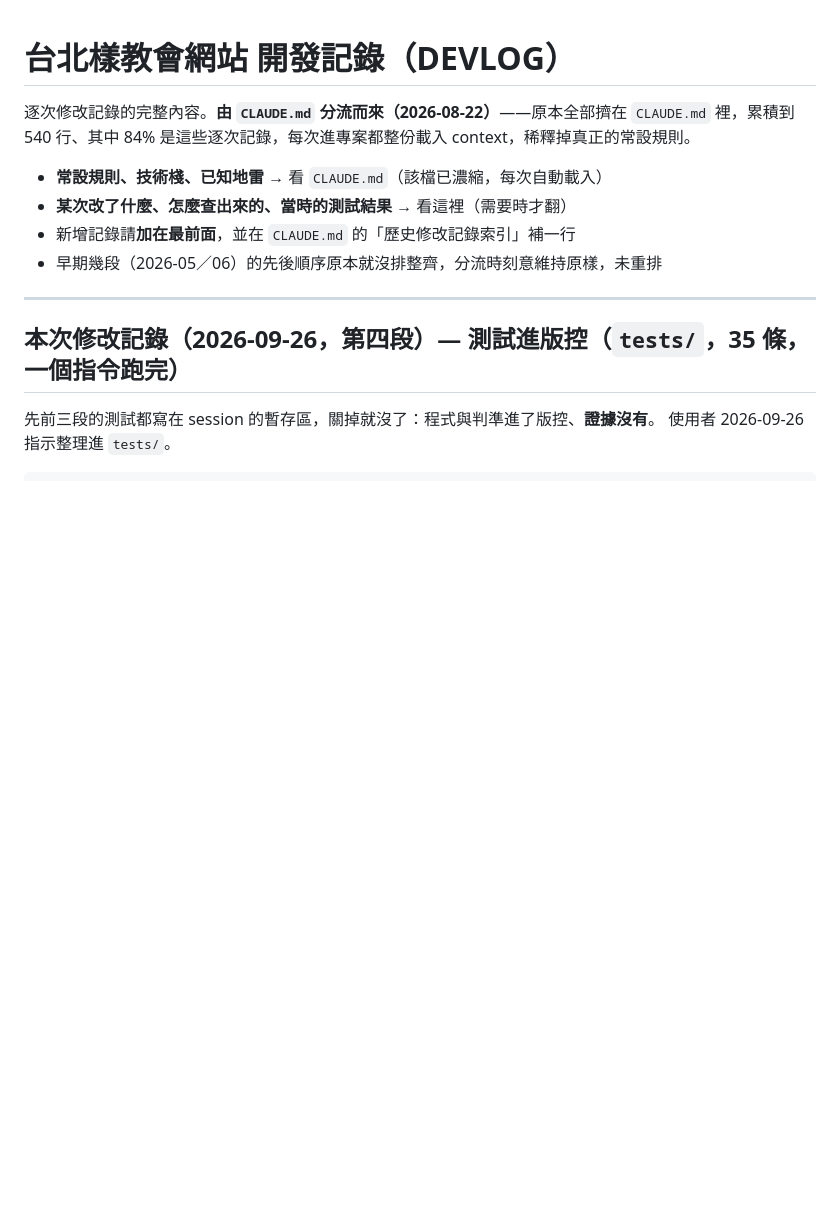
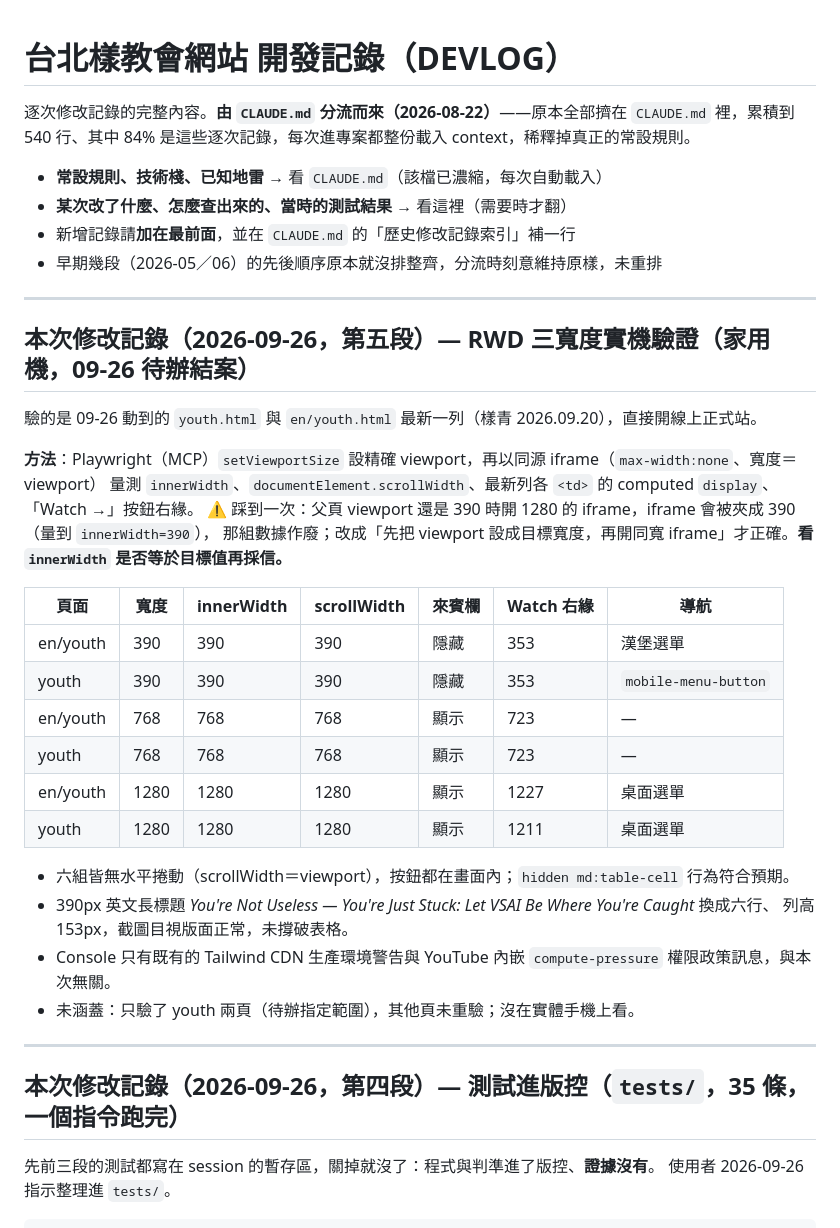
Before and after one commit to jesuswaytaipeisrv/jesuswaytaipei, a Markdown page: docs/DEVLOG.md, the part around the change. Rendered like a GitHub page; blank space fills up the shorter version.

Commit message:
docs: RWD 三寬度實機驗證完成（youth 中英兩頁 × 390／768／1280），待辦結案
Co-Authored-By: Claude Opus 5.5 <noreply@anthropic.com>

```diff
--- a/docs/DEVLOG.md
+++ b/docs/DEVLOG.md
@@ -7,6 +7,32 @@
 - **某次改了什麼、怎麼查出來的、當時的測試結果** → 看這裡（需要時才翻）
 - 新增記錄請**加在最前面**，並在 `CLAUDE.md` 的「歷史修改記錄索引」補一行
 - 早期幾段（2026-05／06）的先後順序原本就沒排整齊，分流時刻意維持原樣，未重排
+
+---
+
+## 本次修改記錄（2026-09-26，第五段）— RWD 三寬度實機驗證（家用機，09-26 待辦結案）
+
+驗的是 09-26 動到的 `youth.html` 與 `en/youth.html` 最新一列（樣青 2026.09.20），直接開線上正式站。
+
+**方法**：Playwright（MCP）`setViewportSize` 設精確 viewport，再以同源 iframe（`max-width:none`、寬度＝viewport）
+量測 `innerWidth`、`documentElement.scrollWidth`、最新列各 `<td>` 的 computed `display`、「Watch →」按鈕右緣。
+⚠️ 踩到一次：父頁 viewport 還是 390 時開 1280 的 iframe，iframe 會被夾成 390（量到 `innerWidth=390`），
+那組數據作廢；改成「先把 viewport 設成目標寬度，再開同寬 iframe」才正確。**看 `innerWidth` 是否等於目標值再採信。**
+
+| 頁面 | 寬度 | innerWidth | scrollWidth | 來賓欄 | Watch 右緣 | 導航 |
+|---|---|---|---|---|---|---|
+| en/youth | 390 | 390 | 390 | 隱藏 | 353 | 漢堡選單 |
+| youth | 390 | 390 | 390 | 隱藏 | 353 | `mobile-menu-button` |
+| en/youth | 768 | 768 | 768 | 顯示 | 723 | — |
+| youth | 768 | 768 | 768 | 顯示 | 723 | — |
+| en/youth | 1280 | 1280 | 1280 | 顯示 | 1227 | 桌面選單 |
+| youth | 1280 | 1280 | 1280 | 顯示 | 1211 | 桌面選單 |
+
+- 六組皆無水平捲動（scrollWidth＝viewport），按鈕都在畫面內；`hidden md:table-cell` 行為符合預期。
+- 390px 英文長標題 *You're Not Useless — You're Just Stuck: Let VSAI Be Where You're Caught* 換成六行、
+  列高 153px，截圖目視版面正常，未撐破表格。
+- Console 只有既有的 Tailwind CDN 生產環境警告與 YouTube 內嵌 `compute-pressure` 權限政策訊息，與本次無關。
+- 未涵蓋：只驗了 youth 兩頁（待辦指定範圍），其他頁未重驗；沒在實體手機上看。
 
 ---
 
```
Also changed, not shown: CLAUDE.md (+3 -9 lines).
